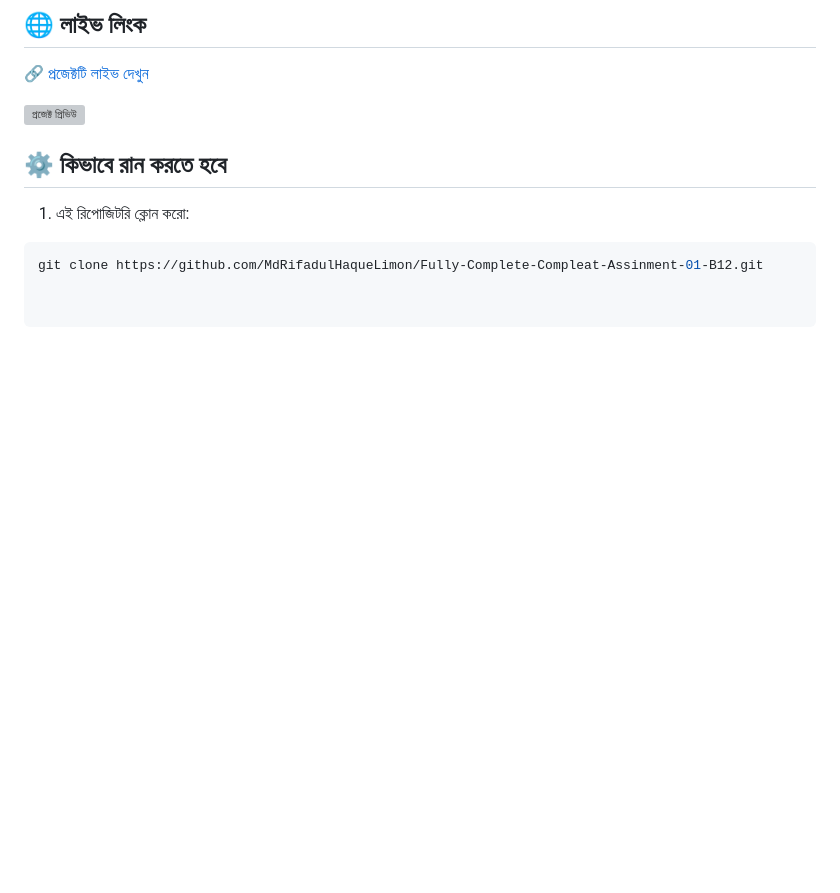
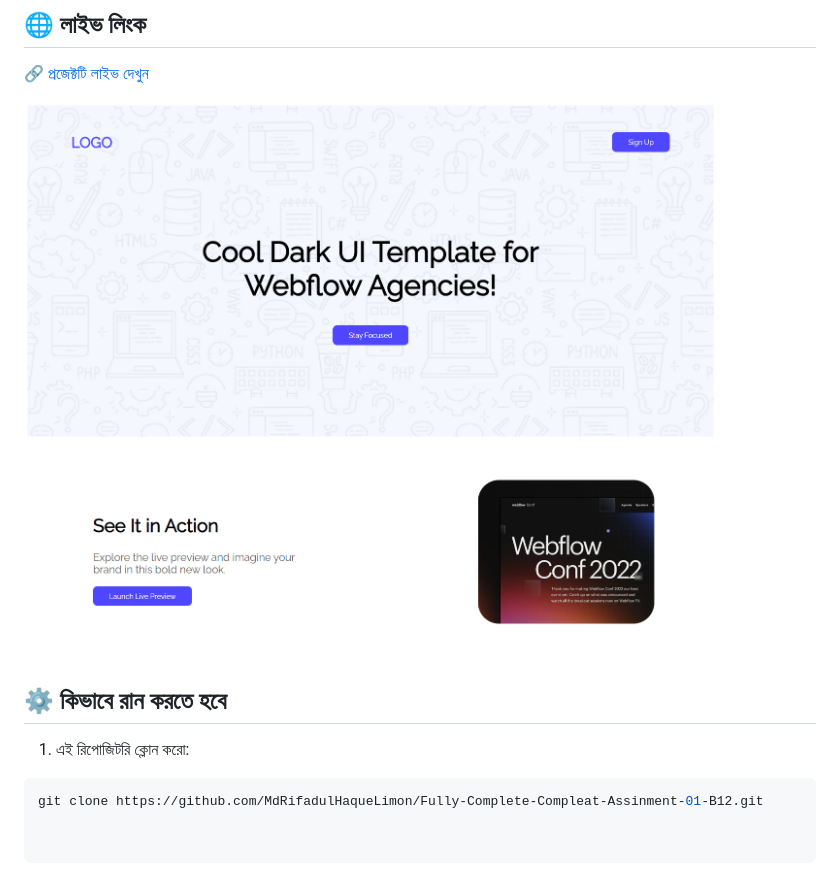
Before and after one commit to MdRifadulHaqueLimon/Fully-Complete-Compleat-Assinment-01-B12, a Markdown page: README.md, the part around the change. GitHub-like rendering; pictures changed too: Assets/Banner.png (added); blank space fills up the shorter version; grey boxes are pictures that could not be loaded.

```diff
--- a/README.md
+++ b/README.md
@@ -18,7 +18,7 @@
 
 🔗 [প্রজেক্টটি লাইভ দেখুন](https://mdrifadulhaquelimon.github.io/Fully-Complete-Compleat-Assinment-01-B12/)
 
-![প্রজেক্ট প্রিভিউ](Assets/seenshort.png)
+![প্রজেক্ট প্রিভিউ](Assets/Banner.png)
 
 ## ⚙️ কিভাবে রান করতে হবে
 
```
Also changed, not shown: 1 other file.
